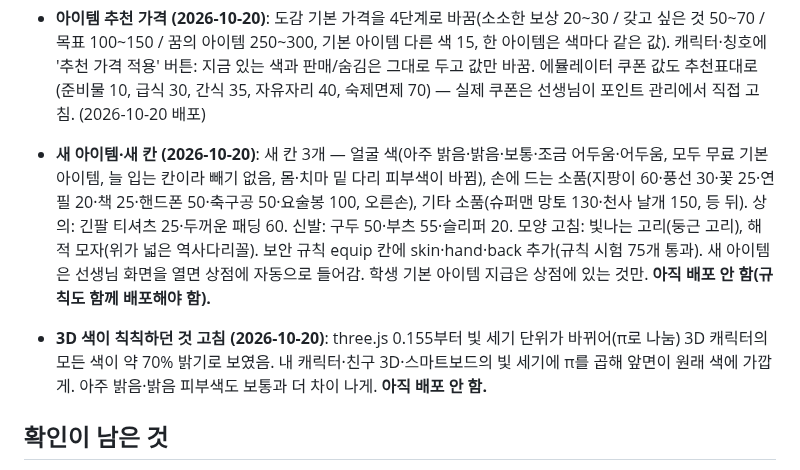
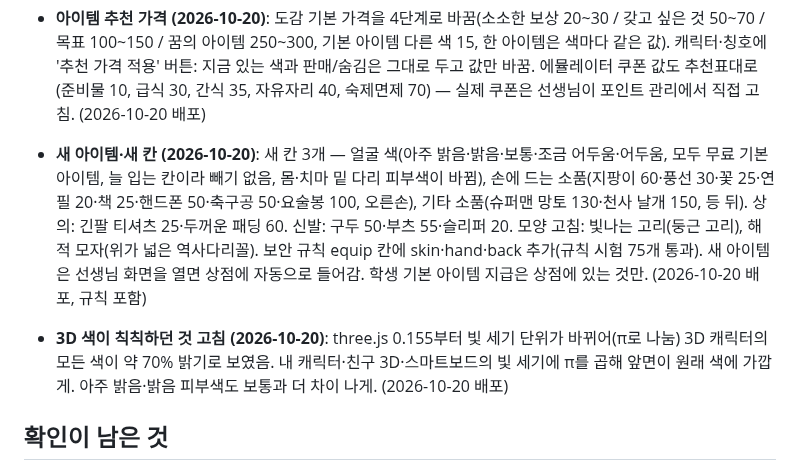
Before and after one commit to eunnjin-ssam/haru_on, a Markdown page: docs/progress.md, the part around the change. GitHub-like rendering.

Commit message:
진행 상황: 새 아이템·3D 색 고침 배포 기록
Co-Authored-By: Claude Opus 5.5 <noreply@anthropic.com>

```diff
--- a/docs/progress.md
+++ b/docs/progress.md
@@ -109,8 +109,8 @@
 - **반복 과제 고치기 (2026-10-20)**: '반복 과제' 목록에 '고치기' — 규칙(내용·요일·시각·보이기·기간)을 폼에 채워 고침. 아직 안 보인 미리 만든 과제(제출 없음)는 지우고 새 규칙으로 다시 만들고, 이미 보이는 과제는 마감은 두고 제목·설명·과목·포인트·대상 등만 바꿈. (2026-10-20 배포)
 - **살핌판 활동률: 숨긴 글마당 빼기 (2026-10-20)**: 기본 설정에서 글마당 메뉴를 숨기면 활동률을 기초미션·1인1역만으로 계산(전엔 글마당이 늘 0%로 들어가 활동률이 낮게 나옴). 2주 상세 표의 글마당 칸도 숨김. 참고: 글마당을 숨기면 하루 최대 포인트는 9점(기초미션 5 + 1인1역 4). (2026-10-20 배포)
 - **아이템 추천 가격 (2026-10-20)**: 도감 기본 가격을 4단계로 바꿈(소소한 보상 20~30 / 갖고 싶은 것 50~70 / 목표 100~150 / 꿈의 아이템 250~300, 기본 아이템 다른 색 15, 한 아이템은 색마다 같은 값). 캐릭터·칭호에 '추천 가격 적용' 버튼: 지금 있는 색과 판매/숨김은 그대로 두고 값만 바꿈. 에뮬레이터 쿠폰 값도 추천표대로(준비물 10, 급식 30, 간식 35, 자유자리 40, 숙제면제 70) — 실제 쿠폰은 선생님이 포인트 관리에서 직접 고침. (2026-10-20 배포)
-- **새 아이템·새 칸 (2026-10-20)**: 새 칸 3개 — 얼굴 색(아주 밝음·밝음·보통·조금 어두움·어두움, 모두 무료 기본 아이템, 늘 입는 칸이라 빼기 없음, 몸·치마 밑 다리 피부색이 바뀜), 손에 드는 소품(지팡이 60·풍선 30·꽃 25·연필 20·책 25·핸드폰 50·축구공 50·요술봉 100, 오른손), 기타 소품(슈퍼맨 망토 130·천사 날개 150, 등 뒤). 상의: 긴팔 티셔츠 25·두꺼운 패딩 60. 신발: 구두 50·부츠 55·슬리퍼 20. 모양 고침: 빛나는 고리(둥근 고리), 해적 모자(위가 넓은 역사다리꼴). 보안 규칙 equip 칸에 skin·hand·back 추가(규칙 시험 75개 통과). 새 아이템은 선생님 화면을 열면 상점에 자동으로 들어감. 학생 기본 아이템 지급은 상점에 있는 것만. **아직 배포 안 함(규칙도 함께 배포해야 함).**
-- **3D 색이 칙칙하던 것 고침 (2026-10-20)**: three.js 0.155부터 빛 세기 단위가 바뀌어(π로 나눔) 3D 캐릭터의 모든 색이 약 70% 밝기로 보였음. 내 캐릭터·친구 3D·스마트보드의 빛 세기에 π를 곱해 앞면이 원래 색에 가깝게. 아주 밝음·밝음 피부색도 보통과 더 차이 나게. **아직 배포 안 함.**
+- **새 아이템·새 칸 (2026-10-20)**: 새 칸 3개 — 얼굴 색(아주 밝음·밝음·보통·조금 어두움·어두움, 모두 무료 기본 아이템, 늘 입는 칸이라 빼기 없음, 몸·치마 밑 다리 피부색이 바뀜), 손에 드는 소품(지팡이 60·풍선 30·꽃 25·연필 20·책 25·핸드폰 50·축구공 50·요술봉 100, 오른손), 기타 소품(슈퍼맨 망토 130·천사 날개 150, 등 뒤). 상의: 긴팔 티셔츠 25·두꺼운 패딩 60. 신발: 구두 50·부츠 55·슬리퍼 20. 모양 고침: 빛나는 고리(둥근 고리), 해적 모자(위가 넓은 역사다리꼴). 보안 규칙 equip 칸에 skin·hand·back 추가(규칙 시험 75개 통과). 새 아이템은 선생님 화면을 열면 상점에 자동으로 들어감. 학생 기본 아이템 지급은 상점에 있는 것만. (2026-10-20 배포, 규칙 포함)
+- **3D 색이 칙칙하던 것 고침 (2026-10-20)**: three.js 0.155부터 빛 세기 단위가 바뀌어(π로 나눔) 3D 캐릭터의 모든 색이 약 70% 밝기로 보였음. 내 캐릭터·친구 3D·스마트보드의 빛 세기에 π를 곱해 앞면이 원래 색에 가깝게. 아주 밝음·밝음 피부색도 보통과 더 차이 나게. (2026-10-20 배포)
 
 ## 확인이 남은 것
 - 2단계를 진짜 Firebase에서 선생님이 직접 해 보기: 교사 등록(teachers), 기본 설정 저장, 학생 등록, 시크릿 창에서 학생 로그인
```
